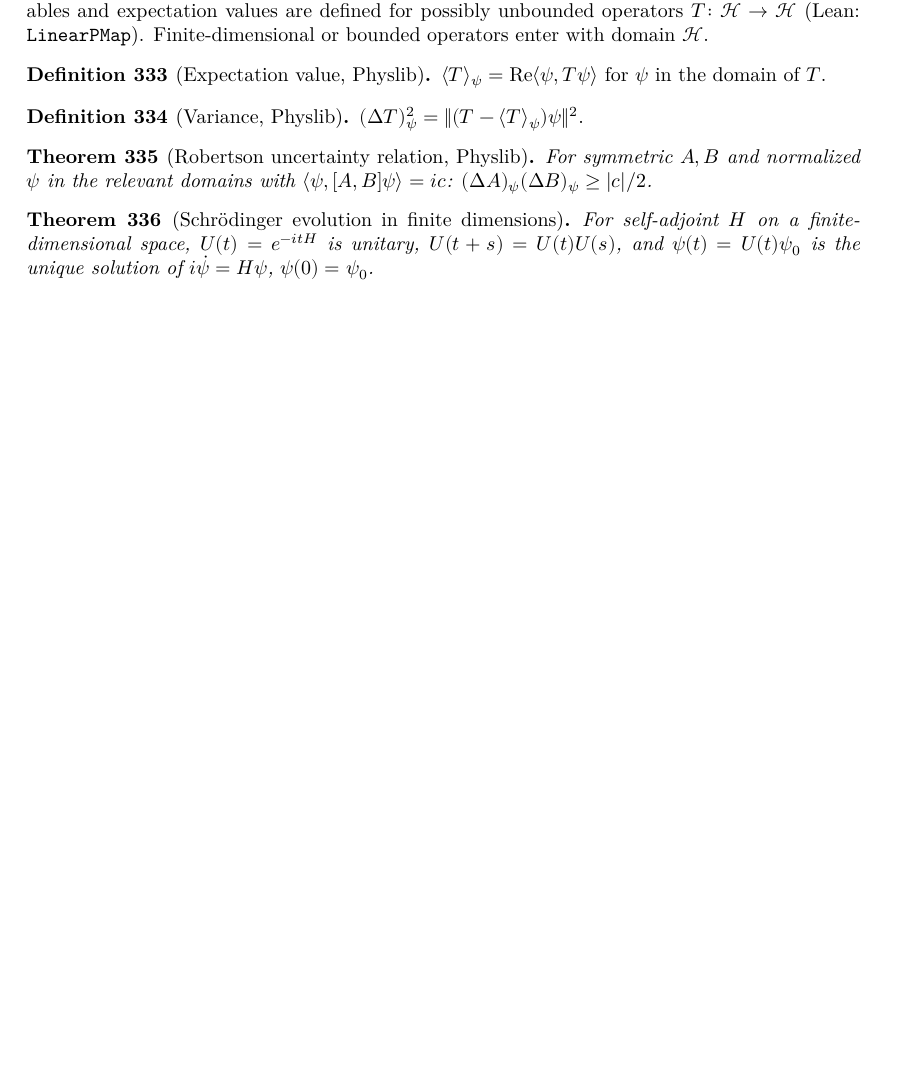
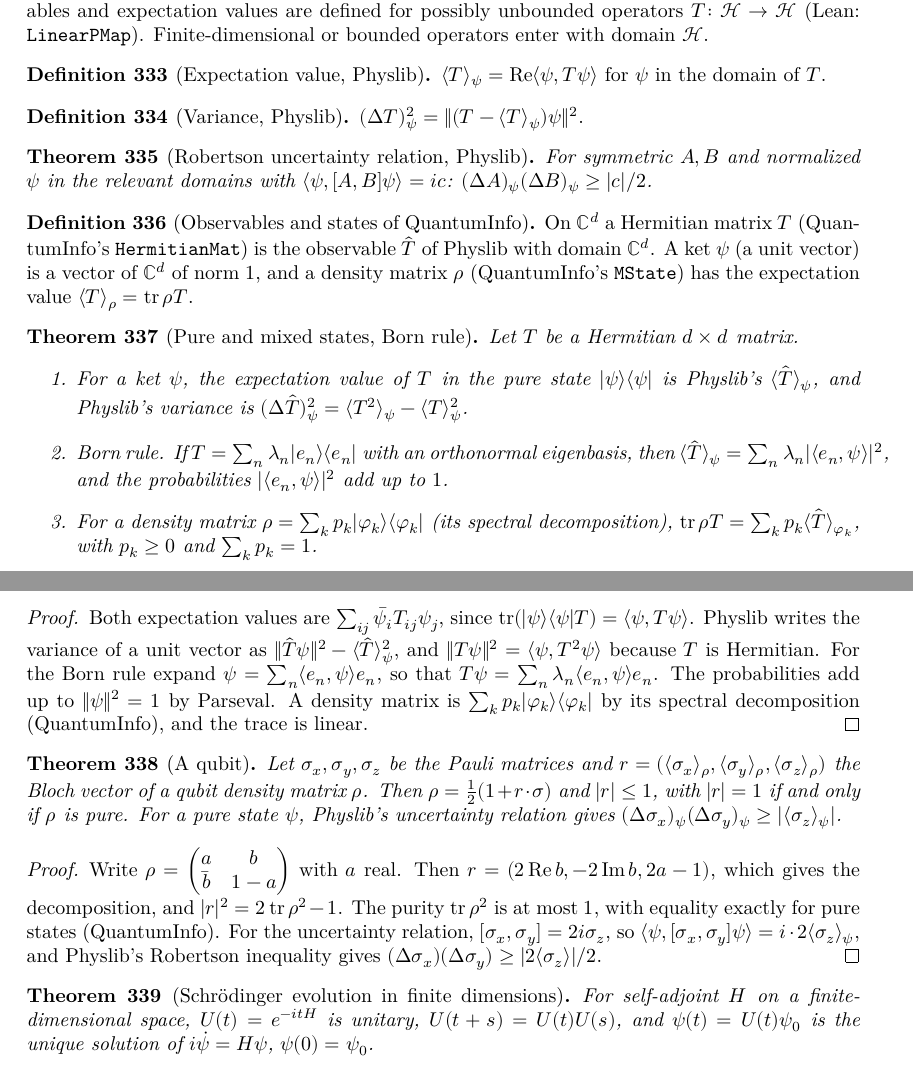
Before and after one commit to hyllios/lean_dft, a LaTeX thesis (blueprint/src/print.tex, which reads blueprint/src/chapters/qm_basic.tex): part of page 67 of 72 before the commit and two parts of pages 67 and 68 of 73 after it, the two joined at a grey line, cut so that both start at the same text, the shorter picture padded with empty space. Compiled offline with XeLaTeX.

Commit message:
QM/Finite/States, QM/Finite/Qubit: A1, the Physlib–QuantumInfo bridge
A Hermitian matrix is a Physlib observable with domain ℂ^d. For a ket,
QuantumInfo's expectation value in the pure state is Physlib's
expectedValue, Physlib's variance is ⟨T²⟩ - ⟨T⟩², the Born rule holds
over an eigenbasis with probabilities summing to 1, and tr ρT is the
mixture of pure expectation values over the spectral decomposition.

Qubit sanity theorem: ρ = ½(1 + r·σ), |r|² = 2 tr ρ² - 1 ≤ 1 with
equality iff ρ is pure, and Δσx Δσy ≥ |⟨σz⟩| from Physlib's Robertson
inequality.

Co-Authored-By: Claude Opus 5.5 <noreply@anthropic.com>

```diff
--- a/blueprint/src/chapters/qm_basic.tex
+++ b/blueprint/src/chapters/qm_basic.tex
@@ -28,6 +28,56 @@ expectation values are defined for possibly unbounded operators $T\colon \mathca
   $(\Delta A)_\psi(\Delta B)_\psi\ge |c|/2$.
 \end{theorem}
 
+% A1 statements written and approved by Miguel 2026-11-26.
+\begin{definition}[Observables and states of QuantumInfo]\label{def:qinfo-bridge}
+  \lean{QM.obs, QM.ketVec, QM.ketDom, QM.obs_isSymmetric, MState, MState.exp_val}\leanok
+  \uses{def:expectation}
+  On $\mathbb C^d$ a Hermitian matrix $T$ (QuantumInfo's \texttt{HermitianMat}) is the observable $\hat T$ of Physlib with
+  domain $\mathbb C^d$. A ket $\psi$ (a unit vector) is a vector of $\mathbb C^d$ of norm $1$, and a density matrix
+  $\rho$ (QuantumInfo's \texttt{MState}) has the expectation value $\langle T\rangle_\rho=\operatorname{tr}\rho T$.
+\end{definition}
+
+\begin{theorem}[Pure and mixed states, Born rule]\label{thm:qinfo-bridge}
+  \lean{QM.exp_val_pure, QM.variance_obs, QM.expectedValue_obs_eq_sum, QM.sum_born_prob,
+    QM.exp_val_eq_sum, QM.exists_exp_val_eq_sum}\leanok
+  \uses{def:qinfo-bridge, def:variance}
+  Let $T$ be a Hermitian $d\times d$ matrix.
+  \begin{enumerate}
+    \item For a ket $\psi$, the expectation value of $T$ in the pure state $|\psi\rangle\langle\psi|$ is Physlib's
+      $\langle\hat T\rangle_\psi$, and Physlib's variance is $(\Delta\hat T)^2_\psi=\langle T^2\rangle_\psi-\langle T\rangle_\psi^2$.
+    \item Born rule. If $T=\sum_n\lambda_n|e_n\rangle\langle e_n|$ with an orthonormal eigenbasis, then
+      $\langle\hat T\rangle_\psi=\sum_n\lambda_n|\langle e_n,\psi\rangle|^2$, and the probabilities $|\langle e_n,\psi\rangle|^2$
+      add up to $1$.
+    \item For a density matrix $\rho=\sum_kp_k|\varphi_k\rangle\langle\varphi_k|$ (its spectral decomposition),
+      $\operatorname{tr}\rho T=\sum_kp_k\langle\hat T\rangle_{\varphi_k}$, with $p_k\ge0$ and $\sum_kp_k=1$.
+  \end{enumerate}
+\end{theorem}
+\begin{proof}\leanok
+  Both expectation values are $\sum_{ij}\bar\psi_iT_{ij}\psi_j$, since
+  $\operatorname{tr}(|\psi\rangle\langle\psi|T)=\langle\psi,T\psi\rangle$. Physlib writes the variance of a unit vector as
+  $\|\hat T\psi\|^2-\langle\hat T\rangle_\psi^2$, and $\|T\psi\|^2=\langle\psi,T^2\psi\rangle$ because $T$ is Hermitian. For the
+  Born rule expand $\psi=\sum_n\langle e_n,\psi\rangle e_n$, so that $T\psi=\sum_n\lambda_n\langle e_n,\psi\rangle e_n$. The
+  probabilities add up to $\|\psi\|^2=1$ by Parseval. A density matrix is $\sum_kp_k|\varphi_k\rangle\langle\varphi_k|$ by its
+  spectral decomposition (QuantumInfo), and the trace is linear.
+\end{proof}
+
+\begin{theorem}[A qubit]\label{thm:qubit}
+  \lean{QM.pauliX, QM.pauliY, QM.pauliZ, QM.pauliX_mat, QM.bloch, QM.bloch_decomp, QM.bloch_sq_eq,
+    QM.bloch_sq_le_one, QM.bloch_sq_eq_one_iff, QM.pauli_comm, QM.pauli_uncertainty}\leanok
+  \uses{thm:qinfo-bridge, thm:robertson}
+  Let $\sigma_x,\sigma_y,\sigma_z$ be the Pauli matrices and $r=(\langle\sigma_x\rangle_\rho,\langle\sigma_y\rangle_\rho,\langle\sigma_z\rangle_\rho)$
+  the Bloch vector of a qubit density matrix $\rho$. Then $\rho=\tfrac12(1+r\cdot\sigma)$ and $|r|\le1$, with $|r|=1$ if and only if
+  $\rho$ is pure. For a pure state $\psi$, Physlib's uncertainty relation gives
+  $(\Delta\sigma_x)_\psi(\Delta\sigma_y)_\psi\ge|\langle\sigma_z\rangle_\psi|$.
+\end{theorem}
+\begin{proof}\leanok
+  Write $\rho=\begin{pmatrix}a&b\\\bar b&1-a\end{pmatrix}$ with $a$ real. Then $r=(2\operatorname{Re}b,-2\operatorname{Im}b,2a-1)$,
+  which gives the decomposition, and $|r|^2=2\operatorname{tr}\rho^2-1$. The purity $\operatorname{tr}\rho^2$ is at most $1$, with
+  equality exactly for pure states (QuantumInfo). For the uncertainty relation, $[\sigma_x,\sigma_y]=2i\sigma_z$, so
+  $\langle\psi,[\sigma_x,\sigma_y]\psi\rangle=i\cdot2\langle\sigma_z\rangle_\psi$, and Physlib's Robertson inequality gives
+  $(\Delta\sigma_x)(\Delta\sigma_y)\ge|2\langle\sigma_z\rangle|/2$.
+\end{proof}
+
 \begin{theorem}[Schrödinger evolution in finite dimensions]\label{thm:evolution}
   For self-adjoint $H$ on a finite-dimensional space, $U(t)=e^{-itH}$ is unitary, $U(t+s)=U(t)U(s)$, and
   $\psi(t)=U(t)\psi_0$ is the unique solution of $i\dot\psi = H\psi$, $\psi(0)=\psi_0$.
```
Also changed, not shown: docs/MODULES.md (+4 -2 lines), docs/ROADMAP.md (+7 -3 lines), 3 other files.
